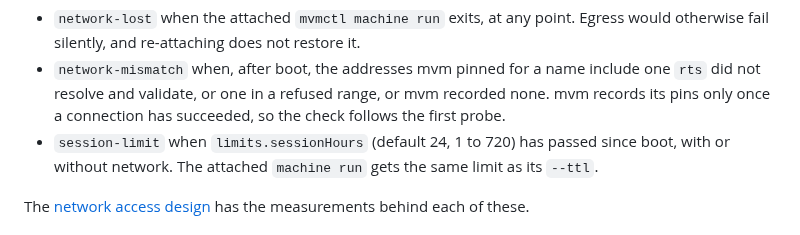
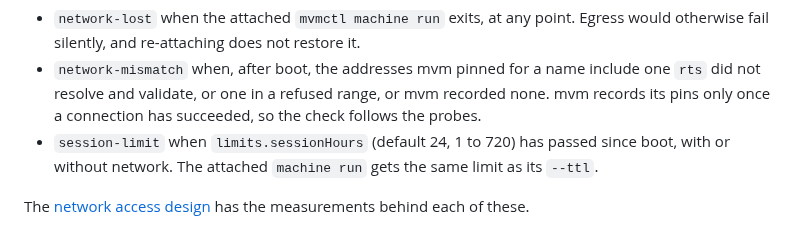
Before and after one commit to nearai/nearai-red-sandbox, a Markdown page: README.md, the part around the change. Rendered like a GitHub page.

```diff
--- a/README.md
+++ b/README.md
@@ -153,7 +153,7 @@ A session ends, exporting `/out` and removing the VM, with stop reason:
 - `network-mismatch` when, after boot, the addresses mvm pinned for a name
   include one `rts` did not resolve and validate, or one in a refused range,
   or mvm recorded none. mvm records its pins only once a connection has
-  succeeded, so the check follows the first probe.
+  succeeded, so the check follows the probes.
 - `session-limit` when `limits.sessionHours` (default 24, 1 to 720) has
   passed since boot, with or without network. The attached `machine run`
   gets the same limit as its `--ttl`.
```
Also changed, not shown: docs/plans/2026-10-29-sandbox-network-access.md (+2 -2 lines), docs/specs/2026-10-29-sandbox-network-access-design.md (+83 -10 lines).
